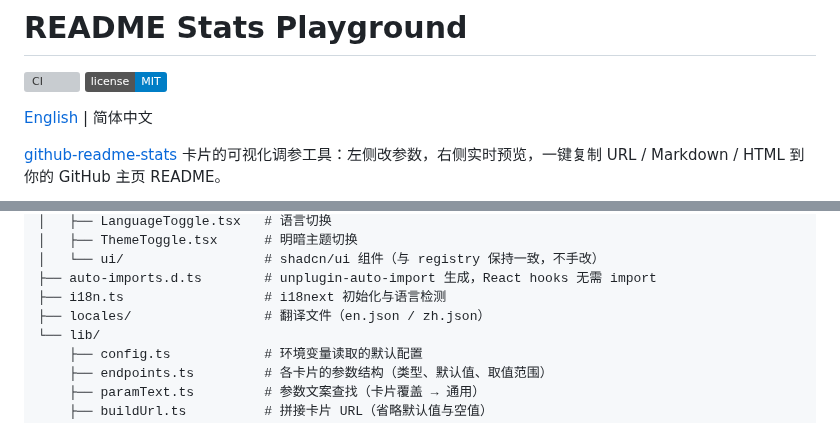
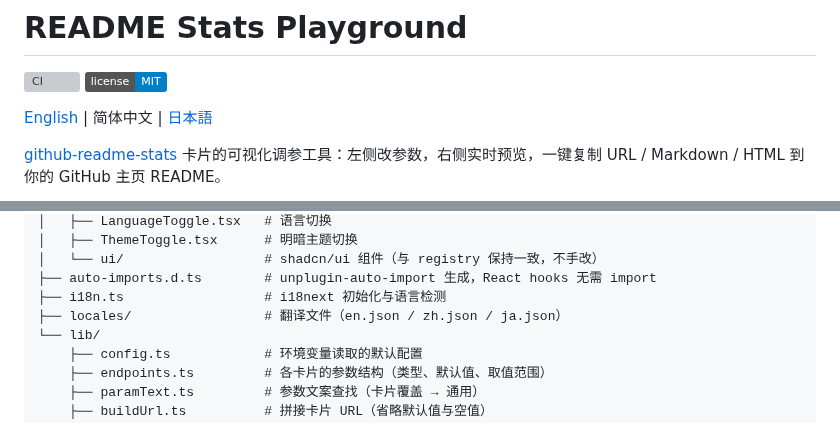
Before and after one commit to bohecola/readme-stats-playground, a Markdown page: README.zh-CN.md, 2 parts joined by grey strips. GitHub-like rendering; badges without logos; grey boxes are pictures that could not be loaded.

```diff
--- a/README.zh-CN.md
+++ b/README.zh-CN.md
@@ -3,7 +3,7 @@
 [![CI](https://github.com/bohecola/readme-stats-playground/actions/workflows/ci.yml/badge.svg)](https://github.com/bohecola/readme-stats-playground/actions/workflows/ci.yml)
 [![License: MIT](https://img.shields.io/badge/license-MIT-blue.svg)](./LICENSE)
 
-[English](./README.md) | 简体中文
+[English](./README.md) | 简体中文 | [日本語](./README.ja.md)
 
 [github-readme-stats](https://github.com/anuraghazra/github-readme-stats) 卡片的可视化调参工具：左侧改参数，右侧实时预览，一键复制 URL / Markdown / HTML 到你的 GitHub 主页 README。
 
@@ -80,7 +80,7 @@ src/
 │   └── ui/                  # shadcn/ui 组件（与 registry 保持一致，不手改）
 ├── auto-imports.d.ts        # unplugin-auto-import 生成，React hooks 无需 import
 ├── i18n.ts                  # i18next 初始化与语言检测
-├── locales/                 # 翻译文件（en.json / zh.json）
+├── locales/                 # 翻译文件（en.json / zh.json / ja.json）
 └── lib/
     ├── config.ts            # 环境变量读取的默认配置
     ├── endpoints.ts         # 各卡片的参数结构（类型、默认值、取值范围）
```
Also changed, not shown: README.ja.md (added, +108 -0 lines), README.md (+2 -2 lines), docs/screenshot.ja.png (added).
